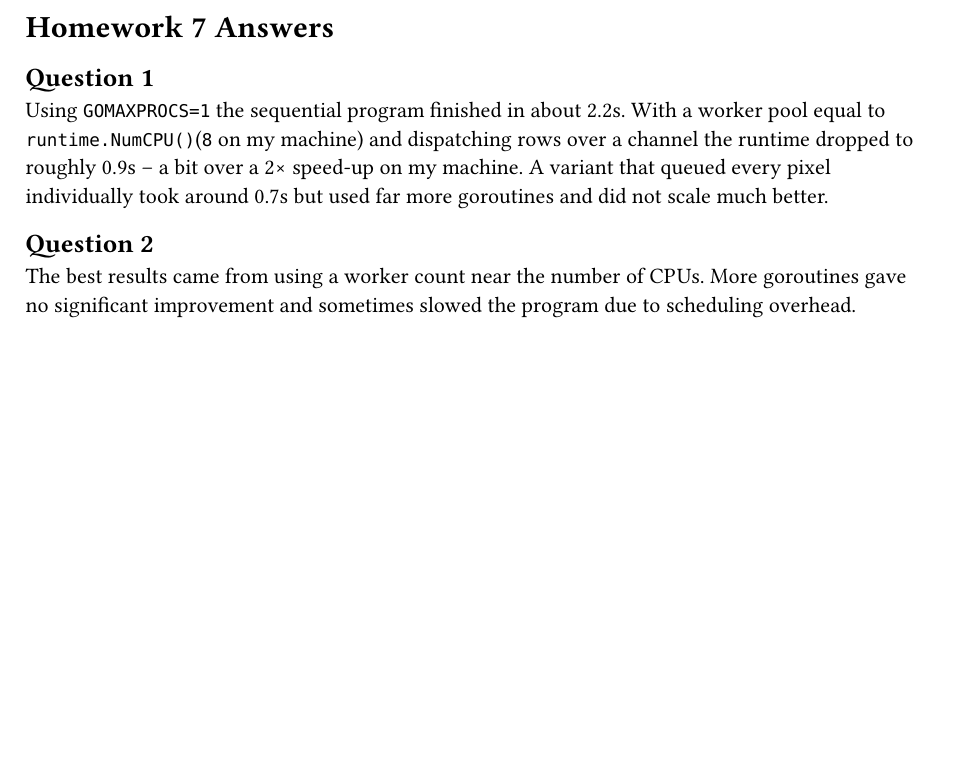
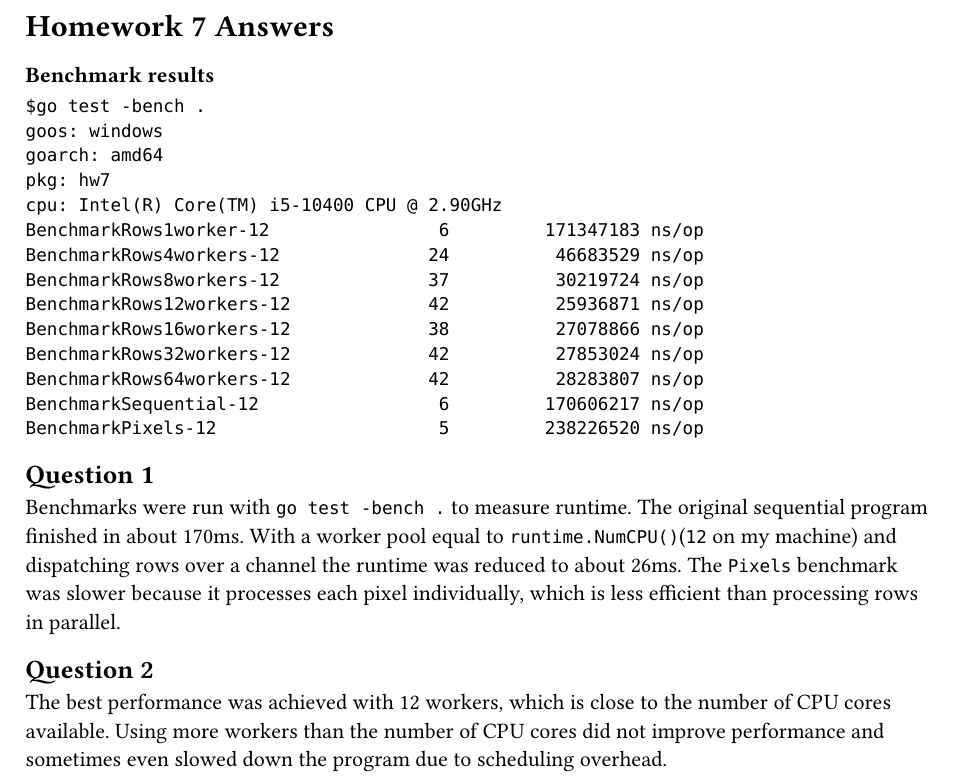
Before and after one commit to Error0229/pl2025s, a Typst document (assignments/hw7/hw7.typ): part of the page, cut so that both start at the same text, the shorter picture padded with empty space. The pictures show the PDF file assignments/hw7/hw7.pdf that the author committed with the source.

````diff
--- a/assignments/hw7/hw7.typ
+++ b/assignments/hw7/hw7.typ
@@ -1,4 +1,26 @@
 = Homework 7 Answers
 
+=== Benchmark results
+// benchmark results
+```
+$go test -bench .
+goos: windows
+goarch: amd64
+pkg: hw7
+cpu: Intel(R) Core(TM) i5-10400 CPU @ 2.90GHz
+BenchmarkRows1worker-12                6         171347183 ns/op
+BenchmarkRows4workers-12              24          46683529 ns/op
+BenchmarkRows8workers-12              37          30219724 ns/op
+BenchmarkRows12workers-12             42          25936871 ns/op
+BenchmarkRows16workers-12             38          27078866 ns/op
+BenchmarkRows32workers-12             42          27853024 ns/op
+BenchmarkRows64workers-12             42          28283807 ns/op
+BenchmarkSequential-12                 6         170606217 ns/op
+BenchmarkPixels-12                     5         238226520 ns/op
+```
+
 == Question 1
-Benchmarks were run with `go test -bench .` to measure runtime. The original
+Benchmarks were run with `go test -bench .` to measure runtime. The original sequential program finished in about 170ms. With a worker
+pool equal to `runtime.NumCPU()`(`12` on my machine) and dispatching rows over a channel the runtime was reduced to about
+26ms. The
+`Pixels` benchmark was slower because it processes each pixel individually, which is less efficient than processing rows in parallel.
@@ -10,5 +27,4 @@
 
 == Question 2
-The best results came from using a worker count near the number of CPUs. More
-goroutines gave no significant improvement and sometimes slowed the program due
-to scheduling overhead.
+The best performance was achieved with 12 workers, which is close to the number of CPU cores available. Using more workers than
+the number of CPU cores did not improve performance and sometimes even slowed down the program due to scheduling overhead.
````
Also changed, not shown: assignments/hw7/hw7.pdf, assignments/hw7/hw7.typ (5 more changed lines), 2 other files.
